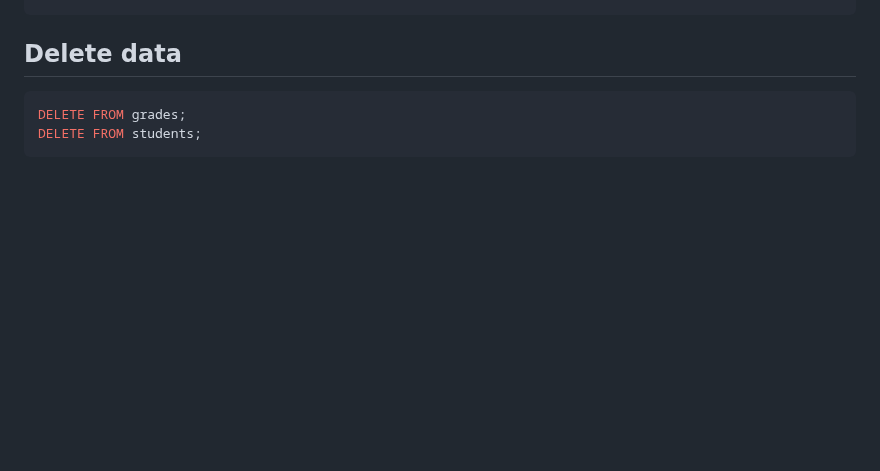
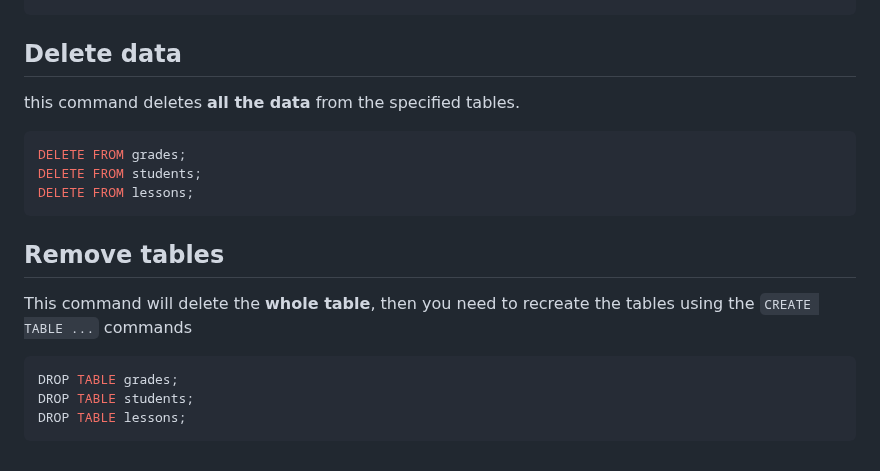
Before and after one commit to SpsKnSK/api, a Markdown page: Extra/FinancialDb/readme.md, the part around the change. Drawn GitHub-style; blank space fills up the shorter version.

Commit message:
updated text

````diff
--- a/Extra/FinancialDb/readme.md
+++ b/Extra/FinancialDb/readme.md
@@ -258,7 +258,16 @@ ORDER BY
 	averageOfGrade DESC
 ```
 ## Delete data
+this command deletes **all the data** from the specified tables.
 ```sql
 DELETE FROM grades;
 DELETE FROM students;
+DELETE FROM lessons;
 ```
+## Remove tables
+This command will delete the **whole table**, then you need to recreate the tables using the `CREATE TABLE ...` commands
+```sql
+DROP TABLE grades;
+DROP TABLE students;
+DROP TABLE lessons;
+```
````
